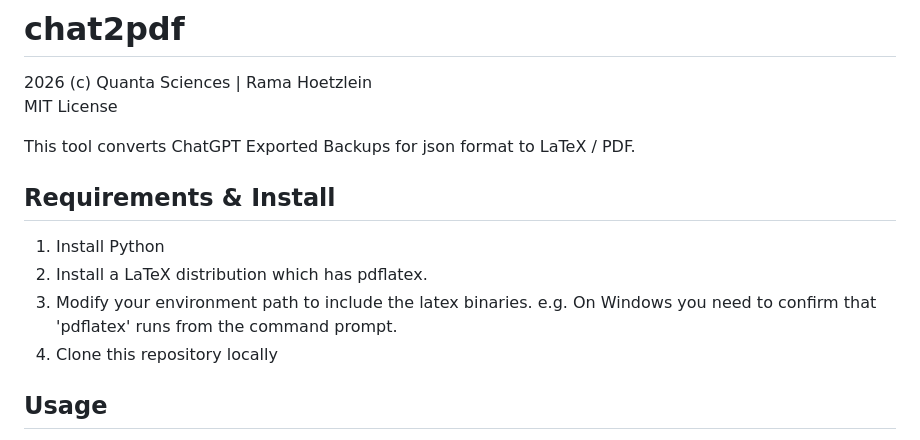
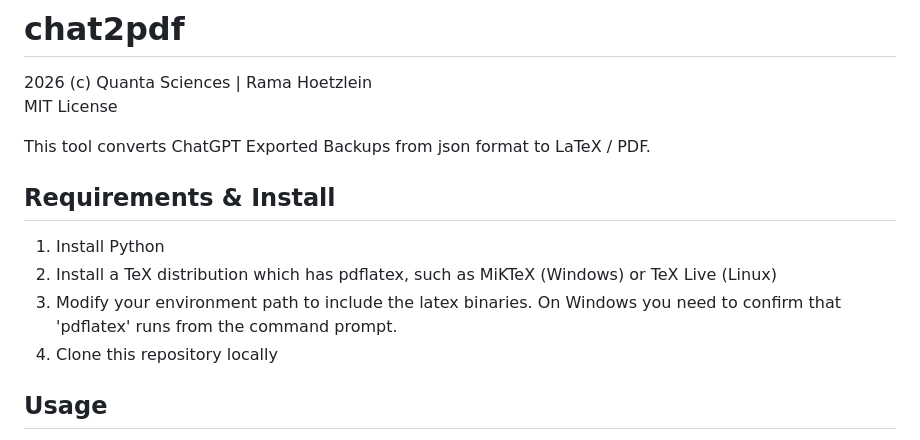
Before and after one commit to quantasci/chat2pdf, a Markdown page: README.md, the part around the change. Drawn GitHub-style.

```diff
--- a/README.md
+++ b/README.md
@@ -5,12 +5,12 @@
 2026 (c) Quanta Sciences | Rama Hoetzlein<br>
 MIT License
 
-This tool converts ChatGPT Exported Backups for json format to LaTeX / PDF.
+This tool converts ChatGPT Exported Backups from json format to LaTeX / PDF.
 
 ## Requirements & Install
 1. Install Python
-2. Install a LaTeX distribution which has pdflatex.
-3. Modify your environment path to include the latex binaries. e.g. On Windows you need to confirm that 'pdflatex' runs from the command prompt.
+2. Install a TeX distribution which has pdflatex, such as MiKTeX (Windows) or TeX Live (Linux)
+3. Modify your environment path to include the latex binaries. On Windows you need to confirm that 'pdflatex' runs from the command prompt.
 4. Clone this repository locally
 
 ## Usage
```
